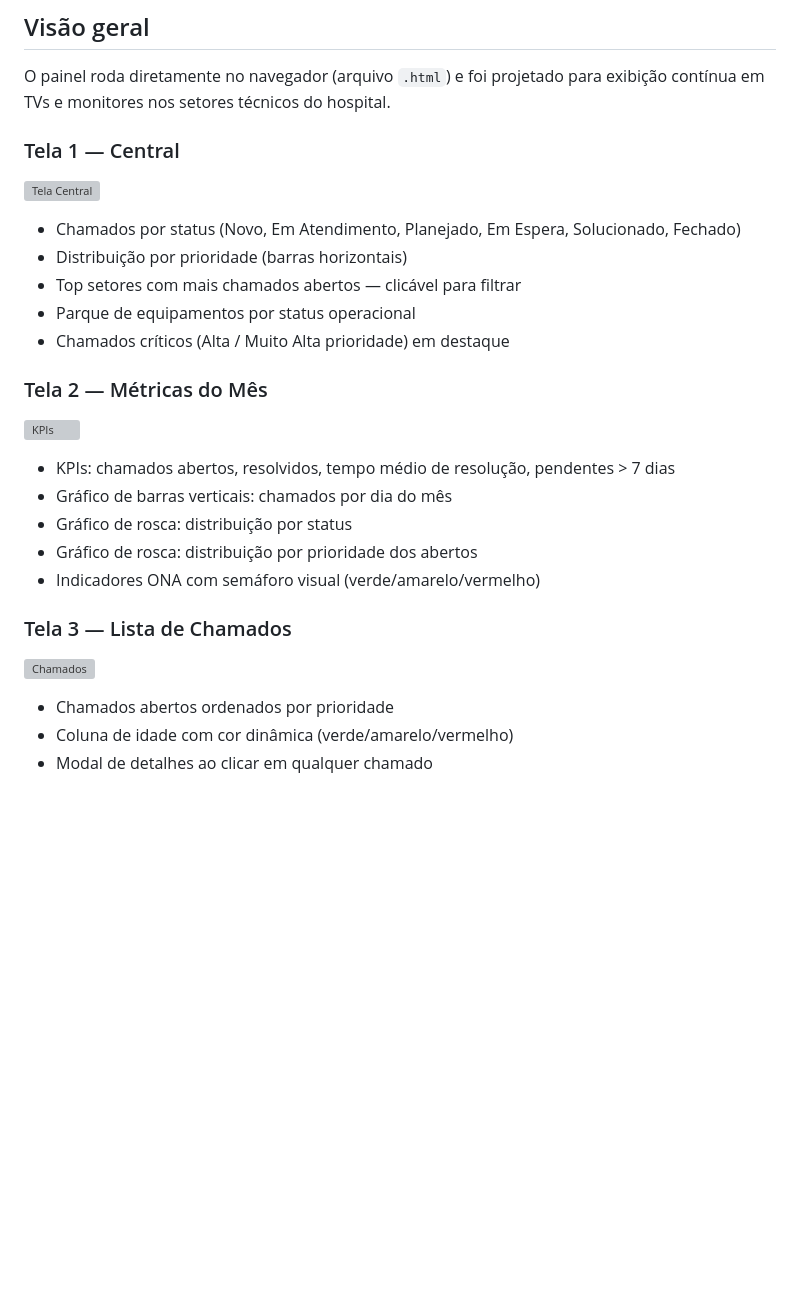
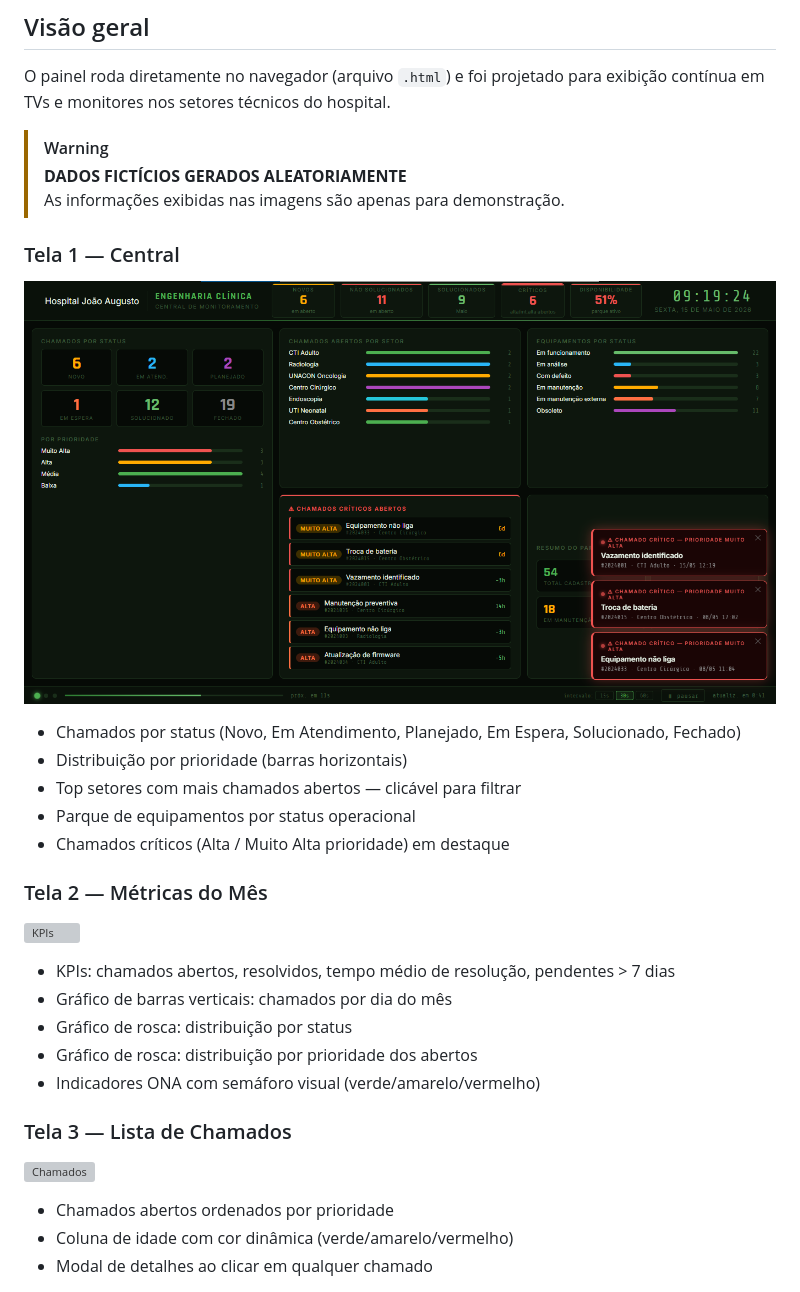
Before and after one commit to augustxj/painel-engenharia-clinica, a Markdown page: README.md, the part around one of its changes. Rendered like a GitHub page; blank space fills up the shorter version; grey boxes are pictures that could not be loaded.

Commit message:
Update image links in README.md to GitHub raw URLs

```diff
--- a/README.md
+++ b/README.md
@@ -10,8 +10,12 @@ Dashboard de monitoramento em tempo real para departamentos de **Engenharia Clí
 
 O painel roda diretamente no navegador (arquivo `.html`) e foi projetado para exibição contínua em TVs e monitores nos setores técnicos do hospital.
 
+> [!WARNING]
+> **DADOS FICTÍCIOS GERADOS ALEATORIAMENTE**
+> As informações exibidas nas imagens são apenas para demonstração.
+
 ### Tela 1 — Central
-![Tela Central]([https://i.imgur.com/Yj0syJQ.png])
+![Tela Central](https://github.com/augustxj/painel-engenharia-clinica/blob/main/Imagens/Tela%201.png?raw=true)
 
 - Chamados por status (Novo, Em Atendimento, Planejado, Em Espera, Solucionado, Fechado)
 - Distribuição por prioridade (barras horizontais)
```
Also changed, not shown: other parts of README.md (+2 -2 lines).
